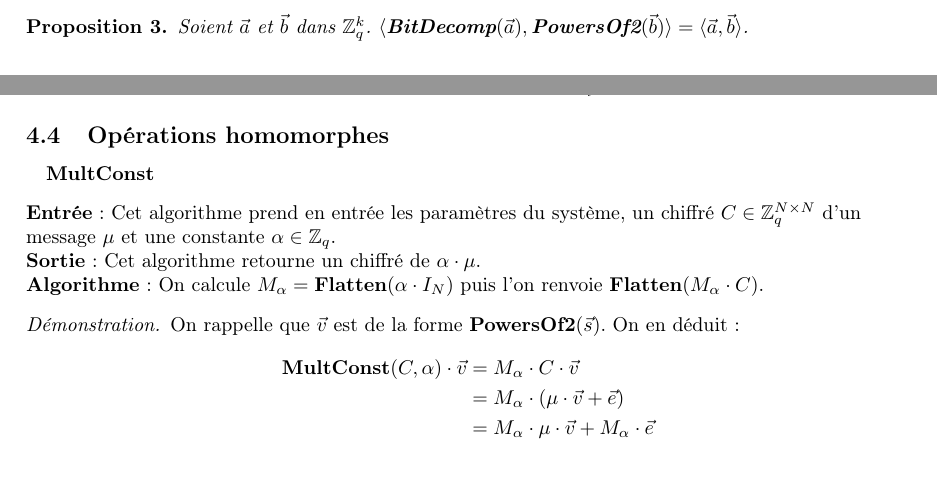
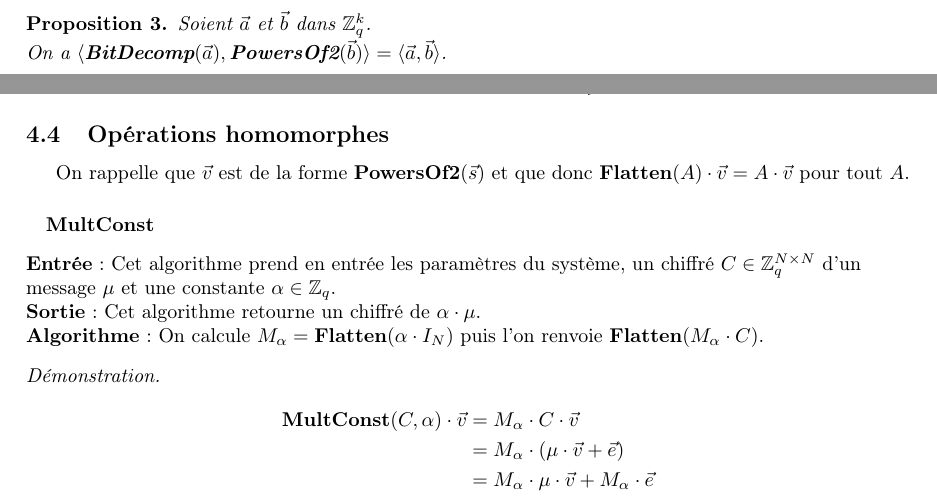
Before and after one commit to mahaaaham/FHE_implementation, a LaTeX document (report/report.tex, which reads report/presentation_cryptosysteme.tex): two parts of pages 6 and 8 of 13 before the commit and two parts of pages 7 and 8 of 13 after it, joined at a grey line, cut so that both start at the same text, the shorter picture padded with empty space. Compiled offline with pdfLaTeX.

Commit message:
rectifications mineures

```diff
--- a/report/presentation_cryptosysteme.tex
+++ b/report/presentation_cryptosysteme.tex
@@ -95,8 +95,8 @@
 	\textbf{Sortie} : Cet algorithme renvoie ($a_1, 2\times a_1, 2^{2} \times a_1, ..., 2^{l-1} \times a_1, a_2, ..., 2^{l-1} \times a_k)$. \\
 
 	\begin{prop}
-	Soient $\vec{a}$ et $\vec{b}$ dans $\ZZq^{k}$.
-	$\langle \textbf{BitDecomp}(\vec{a}), \textbf{PowersOf2}(\vec{b}) \rangle = \langle\vec{a},\vec{b} \rangle$.
+	Soient $\vec{a}$ et $\vec{b}$ dans $\ZZq^{k}$. \\
+	On a $\langle \textbf{BitDecomp}(\vec{a}), \textbf{PowersOf2}(\vec{b}) \rangle = \langle\vec{a},\vec{b} \rangle$.
 	\end{prop}
 	\begin{proof}
 	\begin{align*}
@@ -176,6 +176,7 @@
 	\end{subsection}
 
 	\begin{subsection}{Opérations homomorphes}
+	On rappelle que $\vec{v}$ est de la forme $\textbf{PowersOf2}(\vec{s})$ et que donc $\textbf{Flatten}(A) \cdot \vec{v} = A \cdot \vec{v}$ pour tout $A$.
 
 	\paragraph{}
 	\textbf{MultConst}
@@ -185,7 +186,6 @@
 	\textbf{Sortie} : Cet algorithme retourne un chiffré de $\alpha \cdot \mu$.\\
 	\textbf{Algorithme} : On calcule $M_{\alpha} = \textbf{Flatten}(\alpha \cdot I_N)$ puis l'on renvoie $\textbf{Flatten}(M_{\alpha} \cdot C)$.
 	\begin{proof}
-	On rappelle que $\vec{v}$ est de la forme $\textbf{PowersOf2}(\vec{s})$. On en déduit :
 	\begin{align*}
 	\textbf{MultConst}(C, \alpha) \cdot \vec{v} &= M_{\alpha} \cdot C \cdot \vec{v} \\
 	&= M_{\alpha} \cdot (\mu \cdot \vec{v} + \vec{e}) \\
```
Also changed, not shown: report/presentation_cryptosysteme.tex (4 more changed lines).
